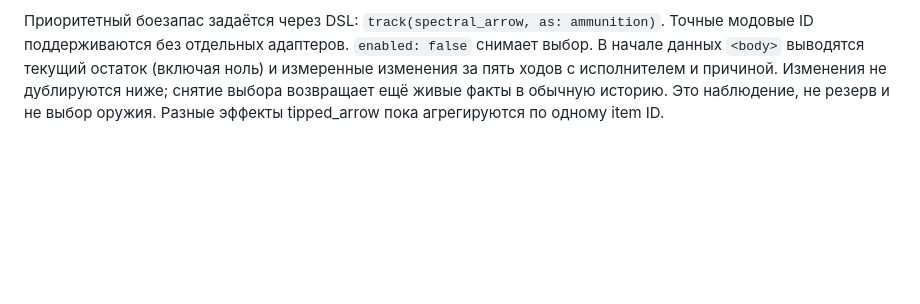
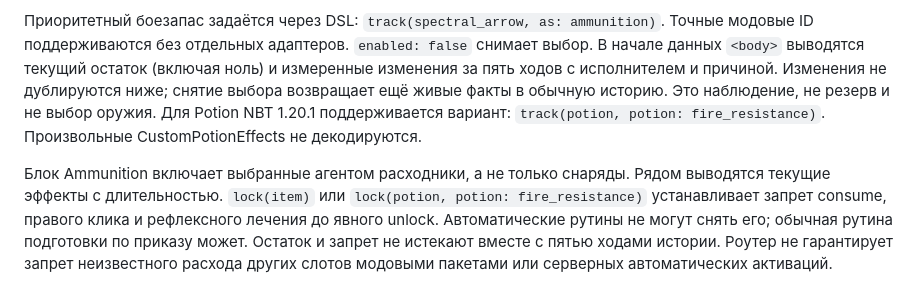
Before and after one commit to HontoUKI/M.A.R.I.A.-Micro-Engine, a Markdown page: README.md, the part around the change. Drawn GitHub-style; blank space fills up the shorter version.

Commit message:
Описать наблюдение расходников и явную подготовку к бою

```diff
--- a/README.md
+++ b/README.md
@@ -174,4 +174,13 @@ runtime для каждого запроса, и очищается при сб
 выбор. В начале данных `<body>` выводятся текущий остаток (включая ноль) и измеренные
 изменения за пять ходов с исполнителем и причиной. Изменения не дублируются ниже;
 снятие выбора возвращает ещё живые факты в обычную историю. Это наблюдение, не резерв
-и не выбор оружия. Разные эффекты tipped_arrow пока агрегируются по одному item ID.
+и не выбор оружия. Для Potion NBT 1.20.1 поддерживается вариант:
+`track(potion, potion: fire_resistance)`. Произвольные CustomPotionEffects не декодируются.
+
+Блок Ammunition включает выбранные агентом расходники, а не только снаряды.
+Рядом выводятся текущие эффекты с длительностью. `lock(item)` или
+`lock(potion, potion: fire_resistance)` устанавливает запрет consume, правого клика
+и рефлексного лечения до явного unlock. Автоматические рутины не могут снять его;
+обычная рутина подготовки по приказу может. Остаток и запрет не истекают вместе с
+пятью ходами истории. Роутер не гарантирует запрет неизвестного расхода других слотов
+модовыми пакетами или серверных автоматических активаций.
```
